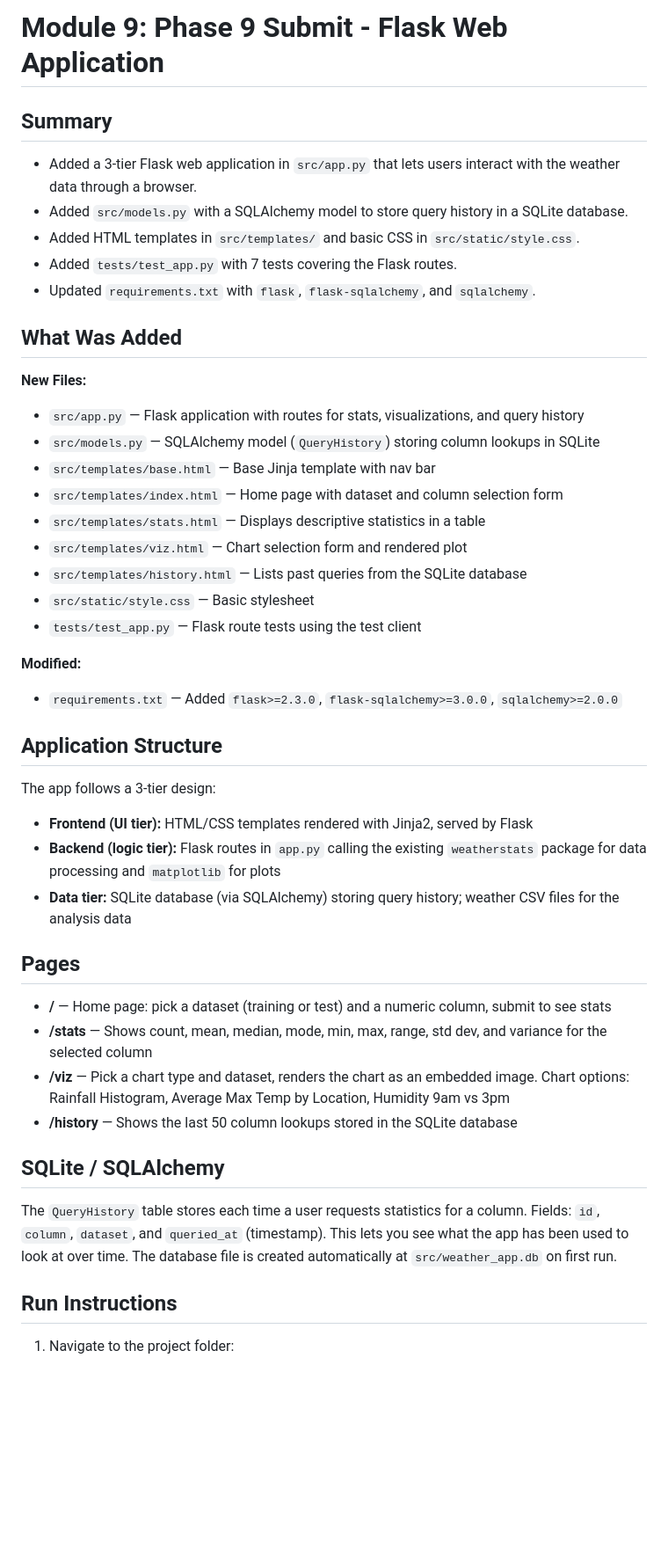
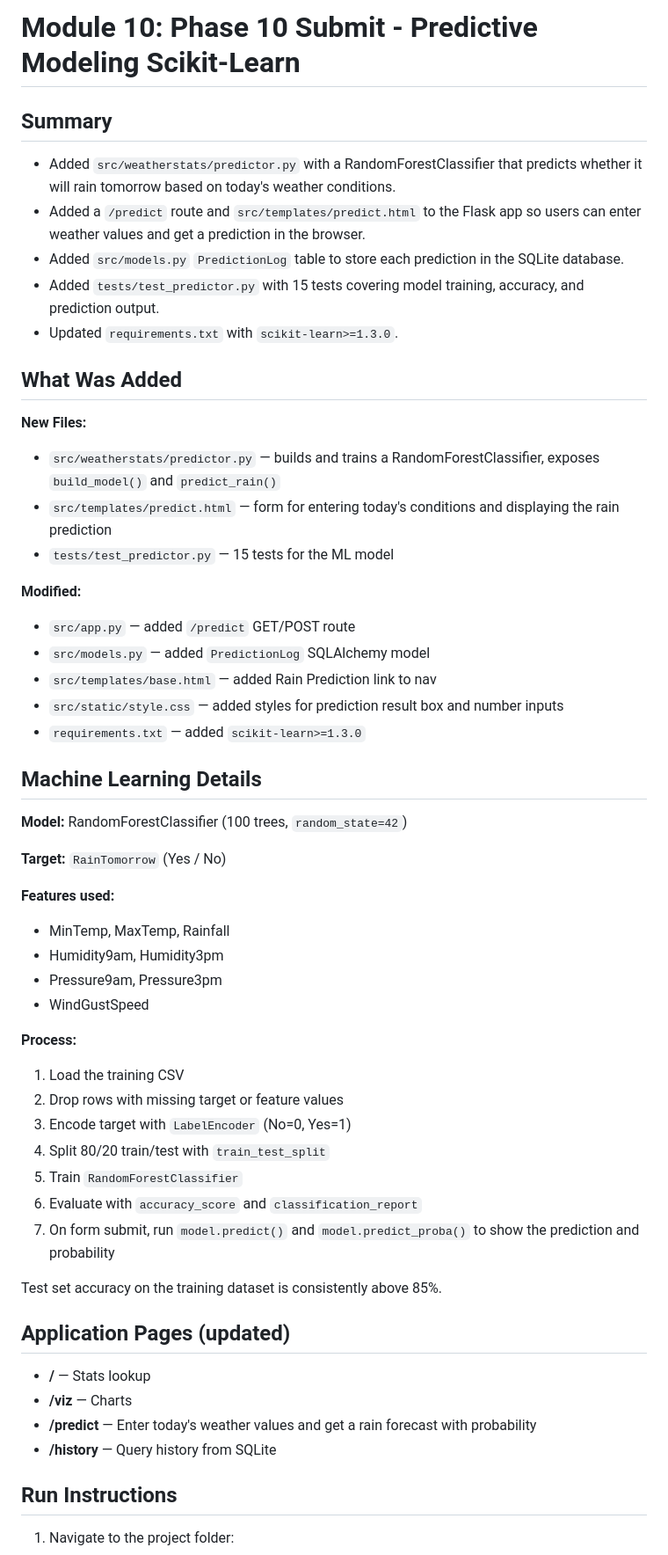
Before and after one commit to 10933981Machi/mod3-weather-project, a Markdown page: weather_project-main/README.md, the part around one of its changes. Shown at 88% size. Rendered like a GitHub page; blank space fills up the shorter version.

Commit message:
Update README for Module 10 predictive modeling

```diff
--- a/weather_project-main/README.md
+++ b/weather_project-main/README.md
@@ -1,46 +1,56 @@
-# Module 9: Phase 9 Submit - Flask Web Application
+# Module 10: Phase 10 Submit - Predictive Modeling Scikit-Learn
 
 ## Summary
 
-- Added a 3-tier Flask web application in `src/app.py` that lets users interact with the weather data through a browser.
-- Added `src/models.py` with a SQLAlchemy model to store query history in a SQLite database.
-- Added HTML templates in `src/templates/` and basic CSS in `src/static/style.css`.
-- Added `tests/test_app.py` with 7 tests covering the Flask routes.
-- Updated `requirements.txt` with `flask`, `flask-sqlalchemy`, and `sqlalchemy`.
+- Added `src/weatherstats/predictor.py` with a RandomForestClassifier that predicts whether it will rain tomorrow based on today's weather conditions.
+- Added a `/predict` route and `src/templates/predict.html` to the Flask app so users can enter weather values and get a prediction in the browser.
+- Added `src/models.py` `PredictionLog` table to store each prediction in the SQLite database.
+- Added `tests/test_predictor.py` with 15 tests covering model training, accuracy, and prediction output.
+- Updated `requirements.txt` with `scikit-learn>=1.3.0`.
 
 ## What Was Added
 
 **New Files:**
-- `src/app.py` — Flask application with routes for stats, visualizations, and query history
-- `src/models.py` — SQLAlchemy model (`QueryHistory`) storing column lookups in SQLite
-- `src/templates/base.html` — Base Jinja template with nav bar
-- `src/templates/index.html` — Home page with dataset and column selection form
-- `src/templates/stats.html` — Displays descriptive statistics in a table
-- `src/templates/viz.html` — Chart selection form and rendered plot
-- `src/templates/history.html` — Lists past queries from the SQLite database
-- `src/static/style.css` — Basic stylesheet
-- `tests/test_app.py` — Flask route tests using the test client
+- `src/weatherstats/predictor.py` — builds and trains a RandomForestClassifier, exposes `build_model()` and `predict_rain()`
+- `src/templates/predict.html` — form for entering today's conditions and displaying the rain prediction
+- `tests/test_predictor.py` — 15 tests for the ML model
 
 **Modified:**
-- `requirements.txt` — Added `flask>=2.3.0`, `flask-sqlalchemy>=3.0.0`, `sqlalchemy>=2.0.0`
+- `src/app.py` — added `/predict` GET/POST route
+- `src/models.py` — added `PredictionLog` SQLAlchemy model
+- `src/templates/base.html` — added Rain Prediction link to nav
+- `src/static/style.css` — added styles for prediction result box and number inputs
+- `requirements.txt` — added `scikit-learn>=1.3.0`
 
-## Application Structure
+## Machine Learning Details
 
-The app follows a 3-tier design:
-- **Frontend (UI tier):** HTML/CSS templates rendered with Jinja2, served by Flask
-- **Backend (logic tier):** Flask routes in `app.py` calling the existing `weatherstats` package for data processing and `matplotlib` for plots
-- **Data tier:** SQLite database (via SQLAlchemy) storing query history; weather CSV files for the analysis data
+**Model:** RandomForestClassifier (100 trees, `random_state=42`)
 
-## Pages
+**Target:** `RainTomorrow` (Yes / No)
 
-- **/** — Home page: pick a dataset (training or test) and a numeric column, submit to see stats
-- **/stats** — Shows count, mean, median, mode, min, max, range, std dev, and variance for the selected column
-- **/viz** — Pick a chart type and dataset, renders the chart as an embedded image. Chart options: Rainfall Histogram, Average Max Temp by Location, Humidity 9am vs 3pm
-- **/history** — Shows the last 50 column lookups stored in the SQLite database
+**Features used:**
+- MinTemp, MaxTemp, Rainfall
+- Humidity9am, Humidity3pm
+- Pressure9am, Pressure3pm
+- WindGustSpeed
 
-## SQLite / SQLAlchemy
+**Process:**
+1. Load the training CSV
+2. Drop rows with missing target or feature values
+3. Encode target with `LabelEncoder` (No=0, Yes=1)
+4. Split 80/20 train/test with `train_test_split`
+5. Train `RandomForestClassifier`
+6. Evaluate with `accuracy_score` and `classification_report`
+7. On form submit, run `model.predict()` and `model.predict_proba()` to show the prediction and probability
 
-The `QueryHistory` table stores each time a user requests statistics for a column. Fields: `id`, `column`, `dataset`, and `queried_at` (timestamp). This lets you see what the app has been used to look at over time. The database file is created automatically at `src/weather_app.db` on first run.
+Test set accuracy on the training dataset is consistently above 85%.
+
+## Application Pages (updated)
+
+- **/** — Stats lookup
+- **/viz** — Charts
+- **/predict** — Enter today's weather values and get a rain forecast with probability
+- **/history** — Query history from SQLite
 
 ## Run Instructions
 
```
Also changed, not shown: other parts of weather_project-main/README.md (+16 -19 lines).
